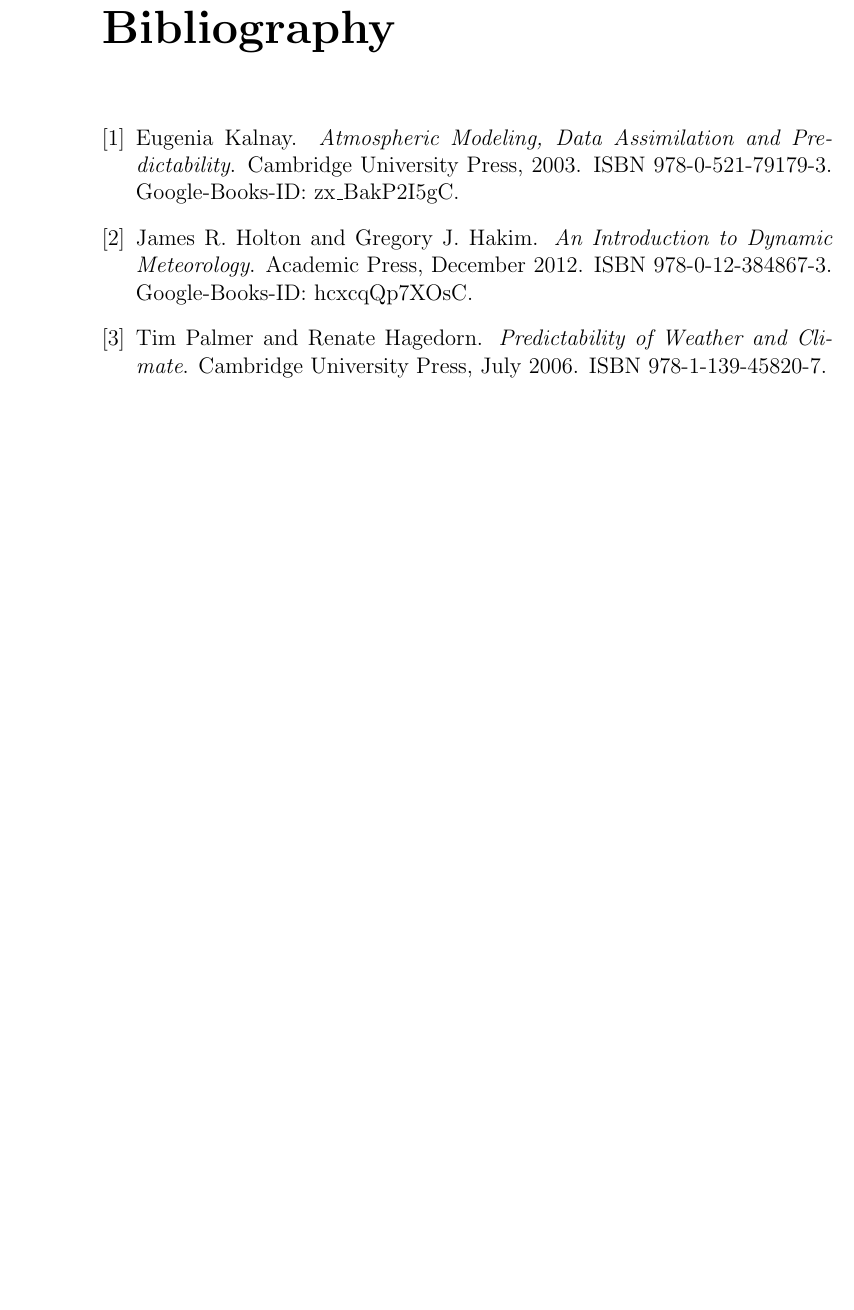
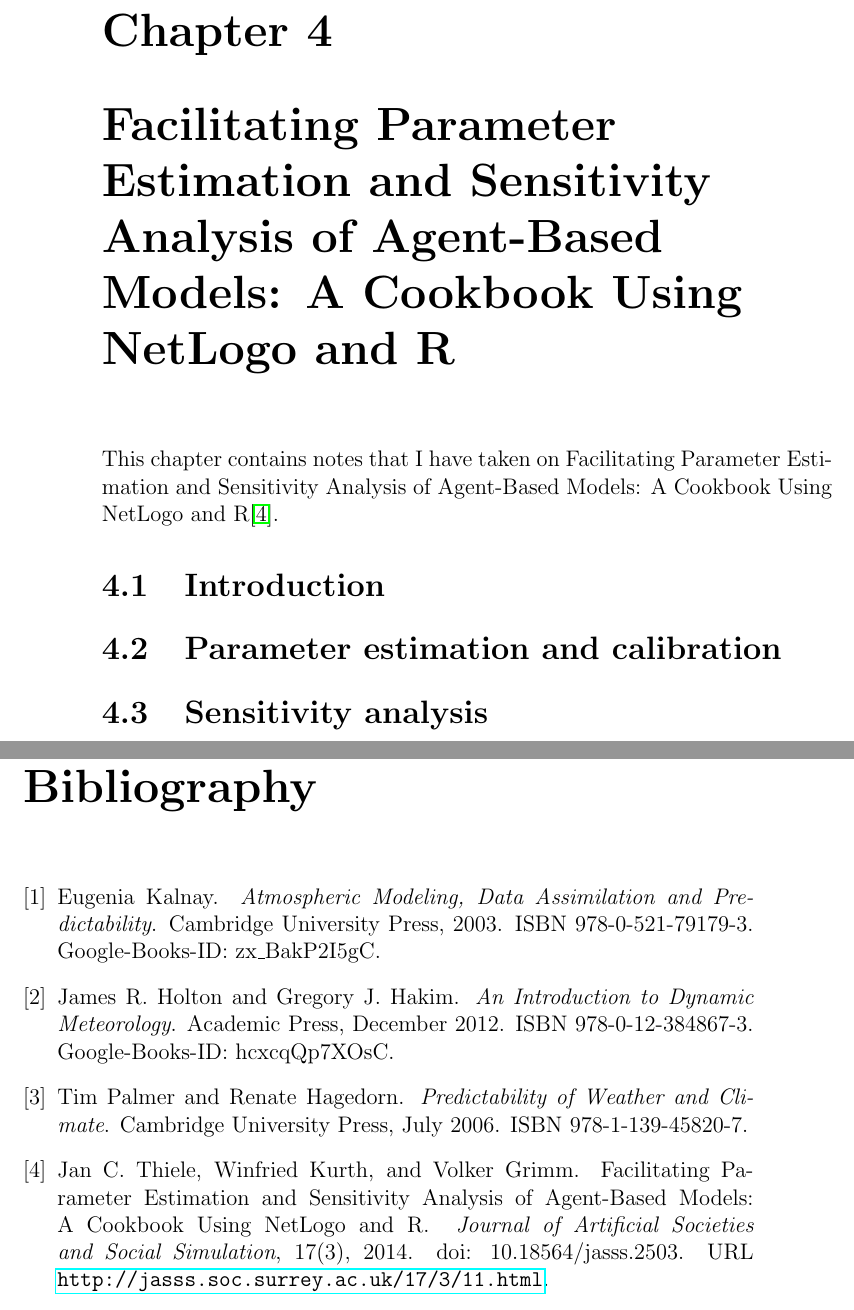
Before and after one commit to ksuchak1990/Thesis_notes, a LaTeX thesis (main.tex, which reads thiele_kurth_grimm/facilitating_parameter_estimation.tex): part of page 8 of 8 before the commit and two parts of pages 8 and 9 of 9 after it, the two joined at a grey line, cut at the place of the change, the shorter picture padded with empty space. Compiled offline with pdfLaTeX; a LaTeX package or settings file that is missing is left out.

Commit message:
getting started

```diff
--- a/thiele_kurth_grimm/facilitating_parameter_estimation.tex
+++ b/thiele_kurth_grimm/facilitating_parameter_estimation.tex
@@ -1,4 +1,13 @@
-\chapter{Predictability of Weather and Climate}
-\label{ch:palmer_hagedorn}
+\chapter{Facilitating Parameter Estimation and Sensitivity Analysis of Agent-Based Models: A Cookbook Using NetLogo and R}
+\label{ch:thiele_kurther_grimm}
 
-This\citep{palmer_predictability_2006}.
+This chapter contains notes that I have taken on Facilitating Parameter Estimation and Sensitivity Analysis of Agent-Based Models: A Cookbook Using NetLogo and R\citep{thiele_facilitating_2014}.
+
+\section{Introduction}
+\label{thiele:introduction}
+
+\section{Parameter estimation and calibration}
+\label{thiele:parameter_estimation}
+
+\section{Sensitivity analysis}
+\label{thiele:sensitivity_analysis}
```
Also changed, not shown: main.tex (+2 -0 lines).
